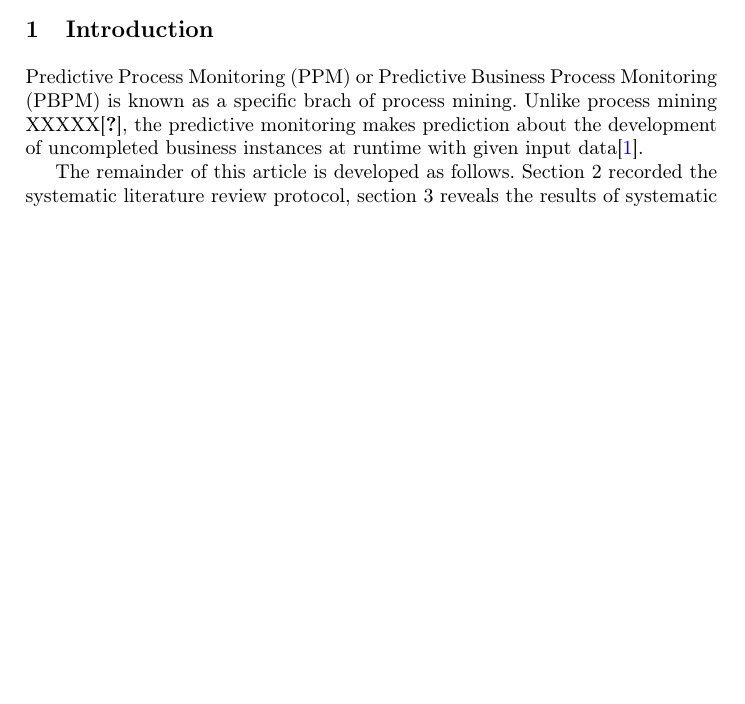
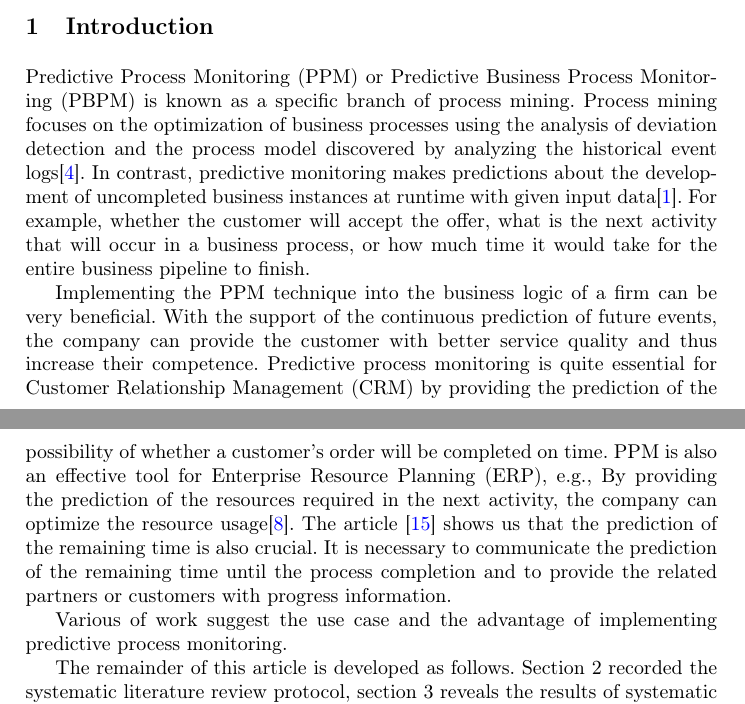
Before and after one commit to ShuaiweiYu/SeminarPaper, a LaTeX thesis (Seminar.tex): part of page 1 of 8 before the commit and two parts of pages 1 and 2 of 9 after it, the two joined at a grey line, cut so that both start at the same text, the shorter picture padded with empty space. Compiled offline with pdfLaTeX.

Commit message:
the first idea about introduction part

```diff
--- a/Seminar.tex
+++ b/Seminar.tex
@@ -25,16 +25,22 @@
 
 	%the first part: Introduction into the topic
 	\section{Introduction}
-	Predictive Process Monitoring (PPM) or Predictive Business Process Monitoring (PBPM) is known as a specific brach of process mining. Unlike process mining XXXXX\cite{}, the predictive monitoring makes prediction about the development of uncompleted business instances at runtime with given input data\cite{original}.
-	%TODO: PPM的好处
-	%TODO: PPM好处举例子
+		Predictive Process Monitoring (PPM) or Predictive Business Process Monitoring (PBPM) is known as a specific branch of process mining. Process mining focuses on the optimization of business processes using the analysis of deviation detection and the process model discovered by analyzing the historical event logs\cite{art-8}. In contrast, predictive monitoring makes predictions about the development of uncompleted business instances at runtime with given input data\cite{original}. For example, whether the customer will accept the offer, what is the next activity that will occur in a business process, or how much time it would take for the entire business pipeline to finish.
 
-	%TODO: PPM需要的数据 event log 等等
+		%benefits of PPM
+		Implementing the PPM technique into the business logic of a firm can be very beneficial. With the support of the continuous prediction of future events, the company can provide the customer with better service quality and thus increase their competence. Predictive process monitoring is quite essential for Customer Relationship Management (CRM) by providing the prediction of the possibility of whether a customer's order will be completed on time. PPM is also an effective tool for Enterprise Resource Planning (ERP), e.g., By providing the prediction of the resources required in the next activity, the company can optimize the resource usage\cite{art-13}. The article \cite{art-29} shows us that the prediction of the remaining time is also crucial. It is necessary to communicate the prediction of the remaining time until the process completion and to provide the related partners or customers with progress information.
 
-	%TODO: 写这篇文章的动机
+		%TODO: PPM好处举例子
+		Various of work suggest the use case and the advantage of implementing predictive process monitoring.
 
 
-	The remainder of this article is developed as follows. Section 2 recorded the systematic literature review protocol, section 3 reveals the results of systematic literature review, section 4 searches on the trend of predictive process monitoring, and section 5 makes a conclusion about the article.
+
+		%TODO: PPM需要的数据 event log 等等
+
+		%TODO: 写这篇文章的动机
+
+
+		The remainder of this article is developed as follows. Section 2 recorded the systematic literature review protocol, section 3 reveals the results of systematic literature review, section 4 searches on the trend of predictive process monitoring, and section 5 makes a conclusion about the article.
 
 	%the second part: Systematic Literature Review Protocol
 	\section{Systematic Literature Review Protocol}
```
